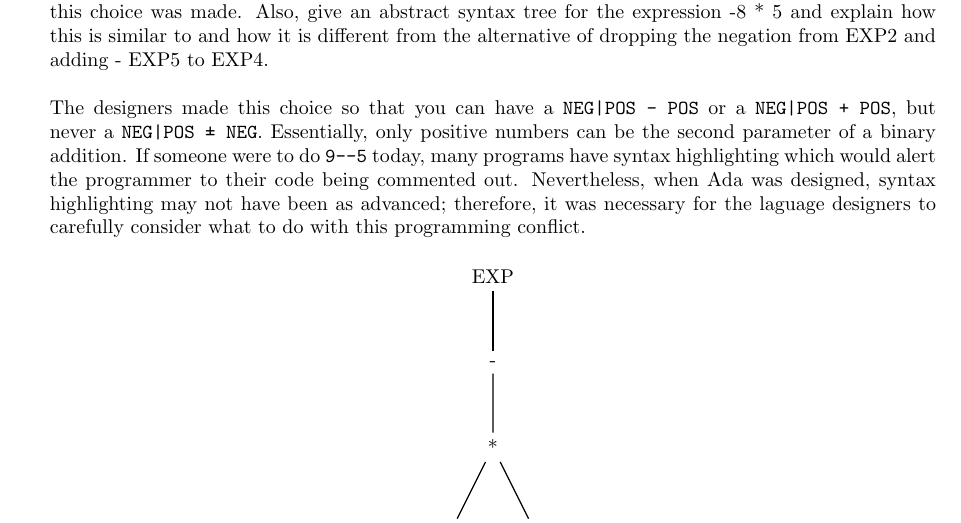
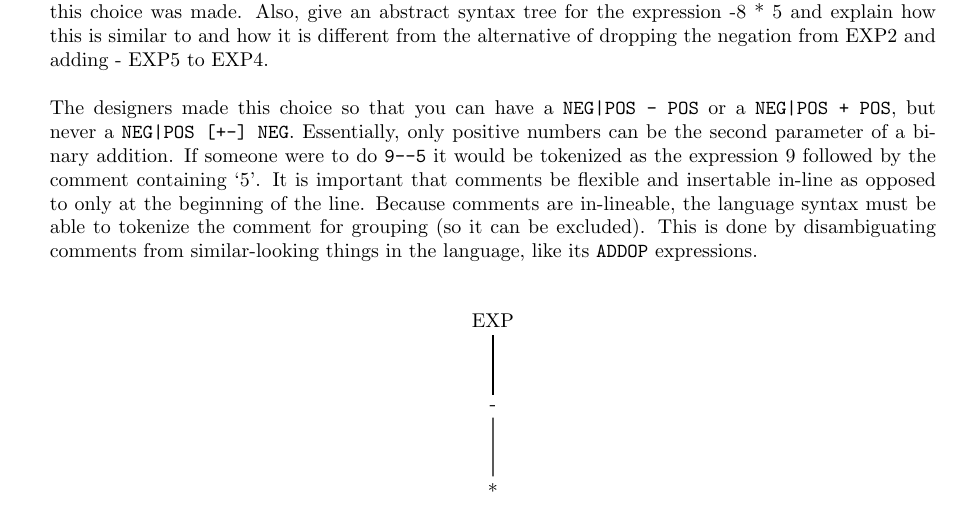
Before and after one commit to ebramanti/cmsi488, a LaTeX problem sheet (HW_1/homework1.tex): part of page 3 of 5, cut so that both start at the same text. Compiled offline with pdfLaTeX.

Commit message:
Some fix-ups

```diff
--- a/HW_1/homework1.tex
+++ b/HW_1/homework1.tex
@@ -39,9 +39,9 @@
 \item Syntax tree for Program in JSON (http://cs.lmu.edu/~ray/notes/syntax/)
 \verbatiminput{syntax-tree.js}
 \pagebreak
-\item In the Ada language comments are started with ``--'' and go to the end of the line. Therefore the designers decided not to make the unary negation operator have the highest precedence. Explain why this choice was made. Also, give an abstract syntax tree for the expression -8 * 5 and explain how this is similar to and how it is different from the alternative of dropping the negation from EXP2 and adding - EXP5 to EXP4. \\
+\item In the Ada language comments are started with ``--'' and go to the end of the line. Therefore the designers decided not to make the unary negation operator have the highest precedence. Explain why this choice was made. Also, give an abstract syntax tree for the expression -8 * 5 and explain how this is similar to and how it is different from the alternative of dropping the negation from EXP2 and adding - EXP5 to EXP4.\\
 \\
-The designers made this choice so that you can have a \texttt{NEG|POS - POS} or a \texttt{NEG|POS + POS}, but never a \texttt{NEG|POS ± NEG}. Essentially, only positive numbers can be the second parameter of a binary addition. If someone were to do \texttt{9--5} today, many programs have syntax highlighting which would alert the programmer to their code being commented out. Nevertheless, when Ada was designed, syntax highlighting may not have been as advanced; therefore, it was necessary for the laguage designers to carefully consider what to do with this programming conflict.
+The designers made this choice so that you can have a \texttt{NEG|POS - POS} or a \texttt{NEG|POS + POS}, but never a \texttt{NEG|POS [+-] NEG}. Essentially, only positive numbers can be the second parameter of a binary addition. If someone were to do \texttt{9--5} it would be tokenized as the expression 9 followed by the comment containing `5'. It is important that comments be flexible and insertable in-line as opposed to only at the beginning of the line. Because comments are in-lineable, the language syntax must be able to tokenize the comment for grouping (so it can be excluded). This is done by disambiguating comments from similar-looking things in the language, like its \texttt{ADDOP} expressions.\\
 \begin{center}
 \begin{tikzpicture}[level distance=1.5cm,
   node distance=2.5cm,
```
Also changed, not shown: HW_1/homework1.pdf.
